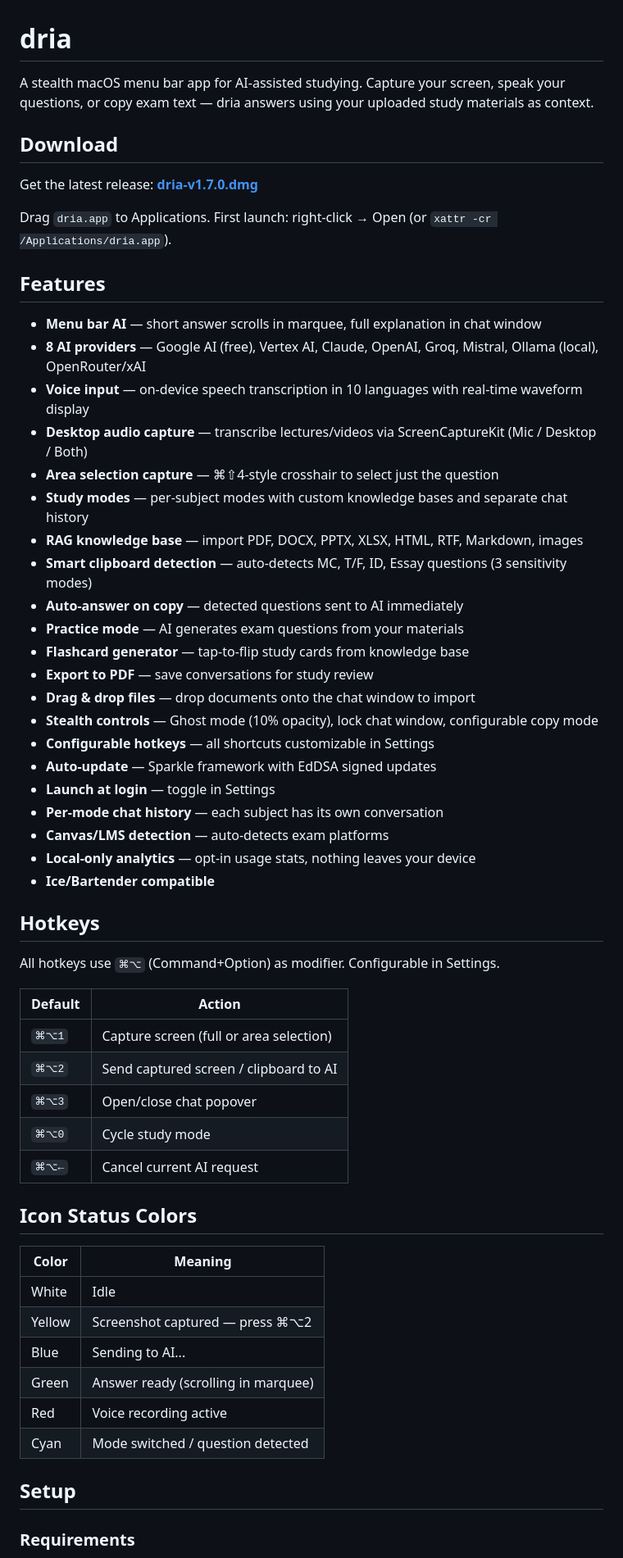
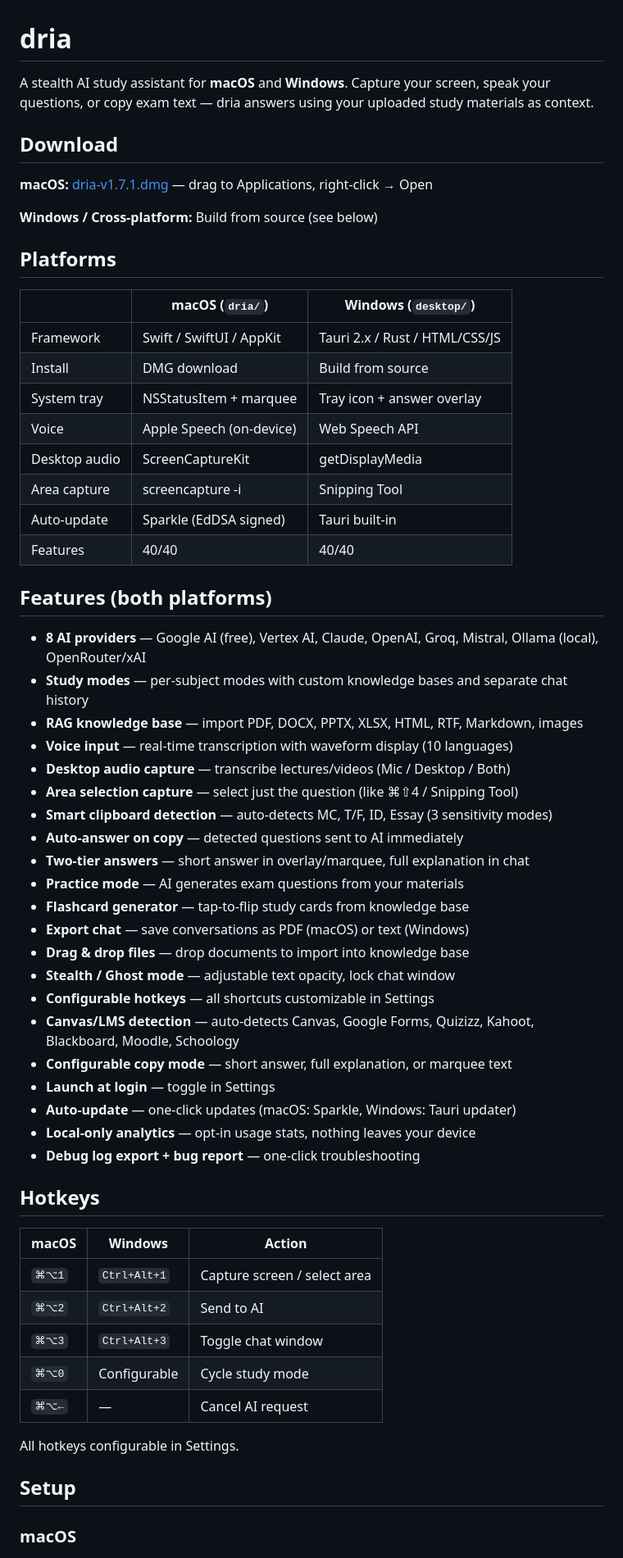
Before and after one commit to CelestialBrain/dria, a Markdown page: README.md, the part around one of its changes. Shown at 82% size. GitHub-like rendering.

```diff
--- a/README.md
+++ b/README.md
@@ -1,61 +1,63 @@
 # dria
 
-A stealth macOS menu bar app for AI-assisted studying. Capture your screen, speak your questions, or copy exam text — dria answers using your uploaded study materials as context.
+A stealth AI study assistant for **macOS** and **Windows**. Capture your screen, speak your questions, or copy exam text — dria answers using your uploaded study materials as context.
 
 ## Download
 
-Get the latest release: [**dria-v1.7.0.dmg**](https://github.com/CelestialBrain/dria/releases/latest)
+**macOS:** [dria-v1.7.1.dmg](https://github.com/CelestialBrain/dria/releases/latest) — drag to Applications, right-click → Open
 
-Drag `dria.app` to Applications. First launch: right-click → Open (or `xattr -cr /Applications/dria.app`).
+**Windows / Cross-platform:** Build from source (see below)
 
-## Features
+## Platforms
 
-- **Menu bar AI** — short answer scrolls in marquee, full explanation in chat window
+| | macOS (`dria/`) | Windows (`desktop/`) |
+|---|---|---|
+| Framework | Swift / SwiftUI / AppKit | Tauri 2.x / Rust / HTML/CSS/JS |
+| Install | DMG download | Build from source |
+| System tray | NSStatusItem + marquee | Tray icon + answer overlay |
+| Voice | Apple Speech (on-device) | Web Speech API |
+| Desktop audio | ScreenCaptureKit | getDisplayMedia |
+| Area capture | screencapture -i | Snipping Tool |
+| Auto-update | Sparkle (EdDSA signed) | Tauri built-in |
+| Features | 40/40 | 40/40 |
+
+## Features (both platforms)
+
 - **8 AI providers** — Google AI (free), Vertex AI, Claude, OpenAI, Groq, Mistral, Ollama (local), OpenRouter/xAI
-- **Voice input** — on-device speech transcription in 10 languages with real-time waveform display
-- **Desktop audio capture** — transcribe lectures/videos via ScreenCaptureKit (Mic / Desktop / Both)
-- **Area selection capture** — ⌘⇧4-style crosshair to select just the question
 - **Study modes** — per-subject modes with custom knowledge bases and separate chat history
 - **RAG knowledge base** — import PDF, DOCX, PPTX, XLSX, HTML, RTF, Markdown, images
-- **Smart clipboard detection** — auto-detects MC, T/F, ID, Essay questions (3 sensitivity modes)
+- **Voice input** — real-time transcription with waveform display (10 languages)
+- **Desktop audio capture** — transcribe lectures/videos (Mic / Desktop / Both)
+- **Area selection capture** — select just the question (like ⌘⇧4 / Snipping Tool)
+- **Smart clipboard detection** — auto-detects MC, T/F, ID, Essay (3 sensitivity modes)
 - **Auto-answer on copy** — detected questions sent to AI immediately
+- **Two-tier answers** — short answer in overlay/marquee, full explanation in chat
 - **Practice mode** — AI generates exam questions from your materials
 - **Flashcard generator** — tap-to-flip study cards from knowledge base
-- **Export to PDF** — save conversations for study review
-- **Drag & drop files** — drop documents onto the chat window to import
-- **Stealth controls** — Ghost mode (10% opacity), lock chat window, configurable copy mode
+- **Export chat** — save conversations as PDF (macOS) or text (Windows)
+- **Drag & drop files** — drop documents to import into knowledge base
+- **Stealth / Ghost mode** — adjustable text opacity, lock chat window
 - **Configurable hotkeys** — all shortcuts customizable in Settings
-- **Auto-update** — Sparkle framework with EdDSA signed updates
+- **Canvas/LMS detection** — auto-detects Canvas, Google Forms, Quizizz, Kahoot, Blackboard, Moodle, Schoology
+- **Configurable copy mode** — short answer, full explanation, or marquee text
 - **Launch at login** — toggle in Settings
-- **Per-mode chat history** — each subject has its own conversation
-- **Canvas/LMS detection** — auto-detects exam platforms
+- **Auto-update** — one-click updates (macOS: Sparkle, Windows: Tauri updater)
 - **Local-only analytics** — opt-in usage stats, nothing leaves your device
-- **Ice/Bartender compatible**
+- **Debug log export + bug report** — one-click troubleshooting
 
 ## Hotkeys
 
-All hotkeys use `⌘⌥` (Command+Option) as modifier. Configurable in Settings.
+| macOS | Windows | Action |
+|-------|---------|--------|
+| `⌘⌥1` | `Ctrl+Alt+1` | Capture screen / select area |
+| `⌘⌥2` | `Ctrl+Alt+2` | Send to AI |
+| `⌘⌥3` | `Ctrl+Alt+3` | Toggle chat window |
+| `⌘⌥0` | Configurable | Cycle study mode |
+| `⌘⌥←` | — | Cancel AI request |
 
-| Default | Action |
-|---------|--------|
-| `⌘⌥1` | Capture screen (full or area selection) |
-| `⌘⌥2` | Send captured screen / clipboard to AI |
-| `⌘⌥3` | Open/close chat popover |
-| `⌘⌥0` | Cycle study mode |
-| `⌘⌥←` | Cancel current AI request |
-
-## Icon Status Colors
-
-| Color | Meaning |
-|-------|---------|
-| White | Idle |
-| Yellow | Screenshot captured — press ⌘⌥2 |
-| Blue | Sending to AI... |
-| Green | Answer ready (scrolling in marquee) |
-| Red | Voice recording active |
-| Cyan | Mode switched / question detected |
+All hotkeys configurable in Settings.
 
 ## Setup
 
-### Requirements
+### macOS
 
```
Also changed, not shown: other parts of README.md (+71 -149 lines).
